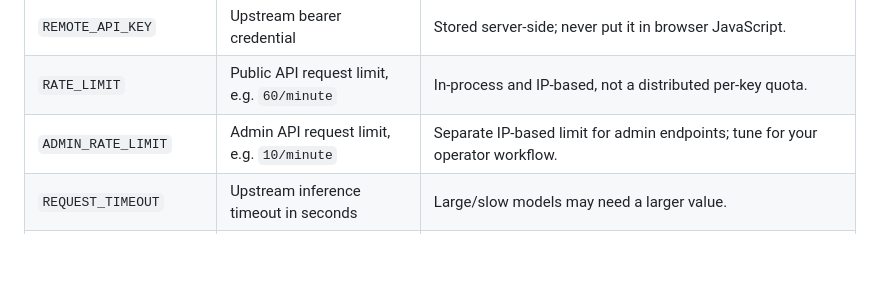
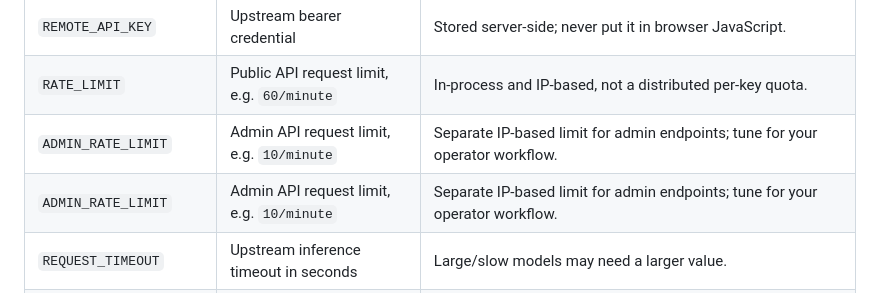
Before and after one commit to puffxhost/puffx-ai-engine, a Markdown page: README.md, the part around the change. GitHub-like rendering; blank space fills up the shorter version.

```diff
--- a/README.md
+++ b/README.md
@@ -286,6 +286,7 @@ Copy `.env.example` to `.env` in the application root for local/Docker deploymen
 | `REMOTE_API_KEY` | Upstream bearer credential | Stored server-side; never put it in browser JavaScript. |
 | `RATE_LIMIT` | Public API request limit, e.g. `60/minute` | In-process and IP-based, not a distributed per-key quota. |
 | `ADMIN_RATE_LIMIT` | Admin API request limit, e.g. `10/minute` | Separate IP-based limit for admin endpoints; tune for your operator workflow. |
+| `ADMIN_RATE_LIMIT` | Admin API request limit, e.g. `10/minute` | Separate IP-based limit for admin endpoints; tune for your operator workflow. |
 | `REQUEST_TIMEOUT` | Upstream inference timeout in seconds | Large/slow models may need a larger value. |
 | `MAX_TOKENS` | Maximum accepted output token request | Requests above this value are rejected. |
 | `MAX_REQUEST_BYTES` | Maximum HTTP request body size in bytes | Defaults to 1 MiB; oversized requests return 413. |
```
